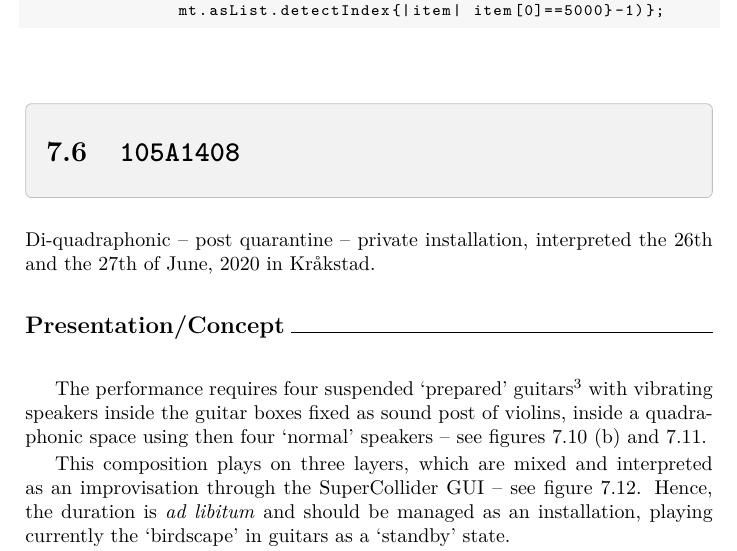
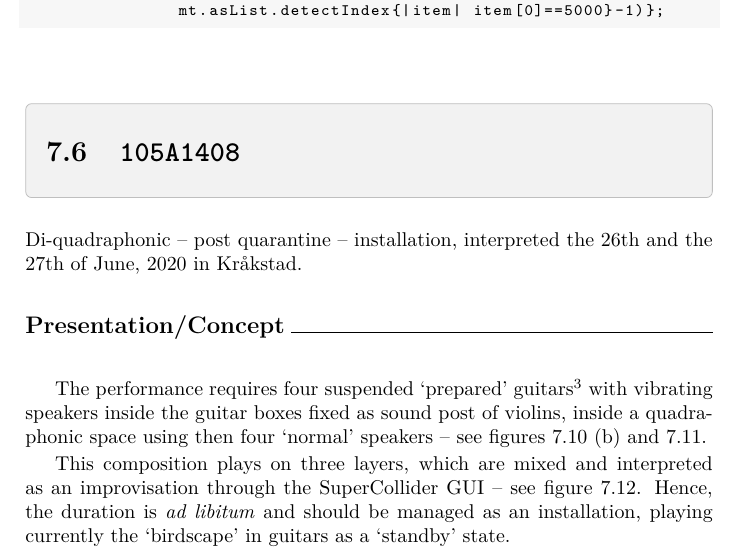
Before and after one commit to yannics/GSA, a LaTeX thesis (main.tex, which reads src/105A1408.tex): part of page 104 of 133, cut so that both start at the same text. Compiled offline with pdfLaTeX.

Commit message:
Update 105A1408.tex

```diff
--- a/src/105A1408.tex
+++ b/src/105A1408.tex
@@ -1,4 +1,4 @@
-Di-quadraphonic -- post quarantine -- private installation, interpreted the 26th and the 27th of June, 2020 in Kr\aa kstad.
+Di-quadraphonic -- post quarantine -- installation, interpreted the 26th and the 27th of June, 2020 in Kr\aa kstad.
 
 \bigskip
 
```
